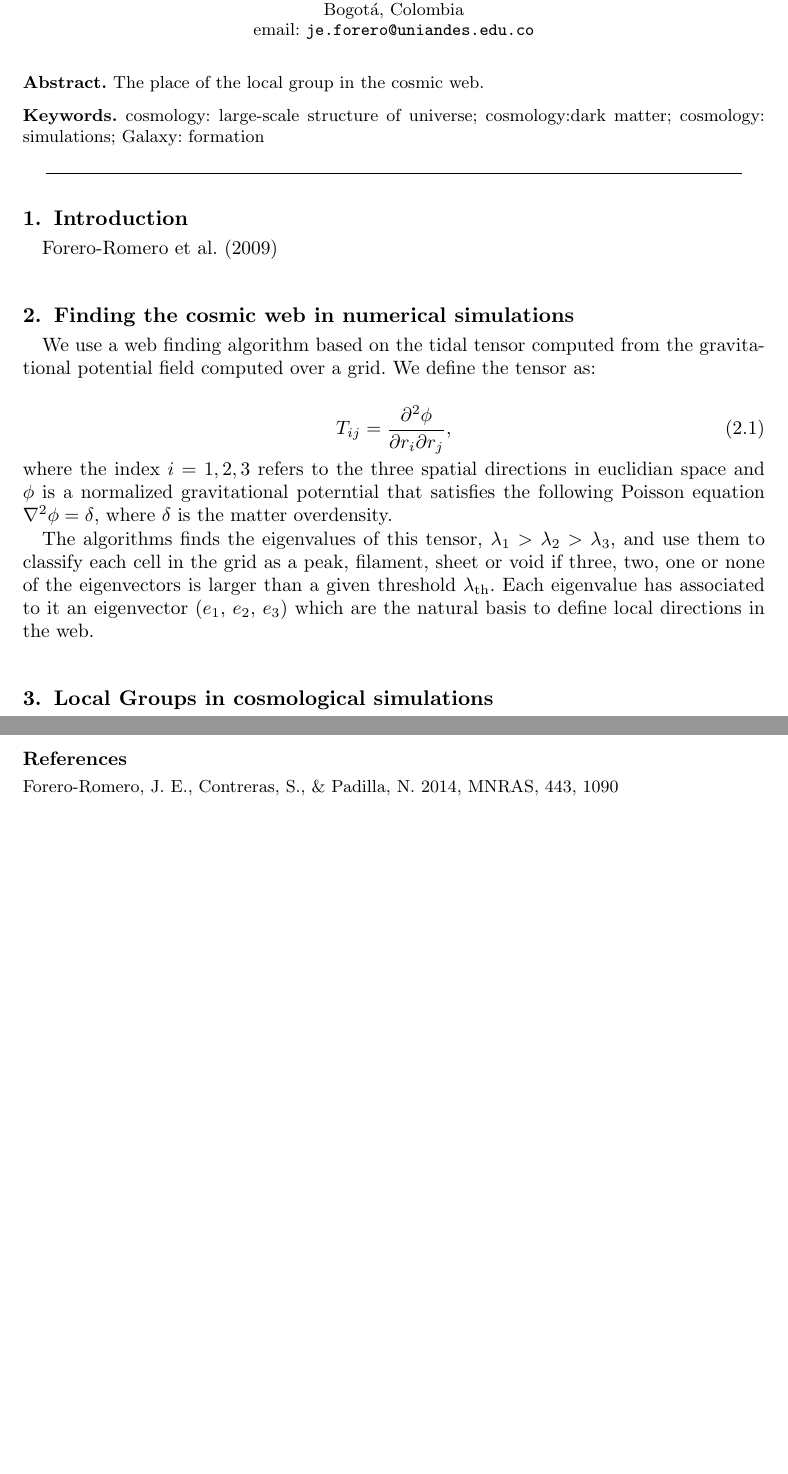
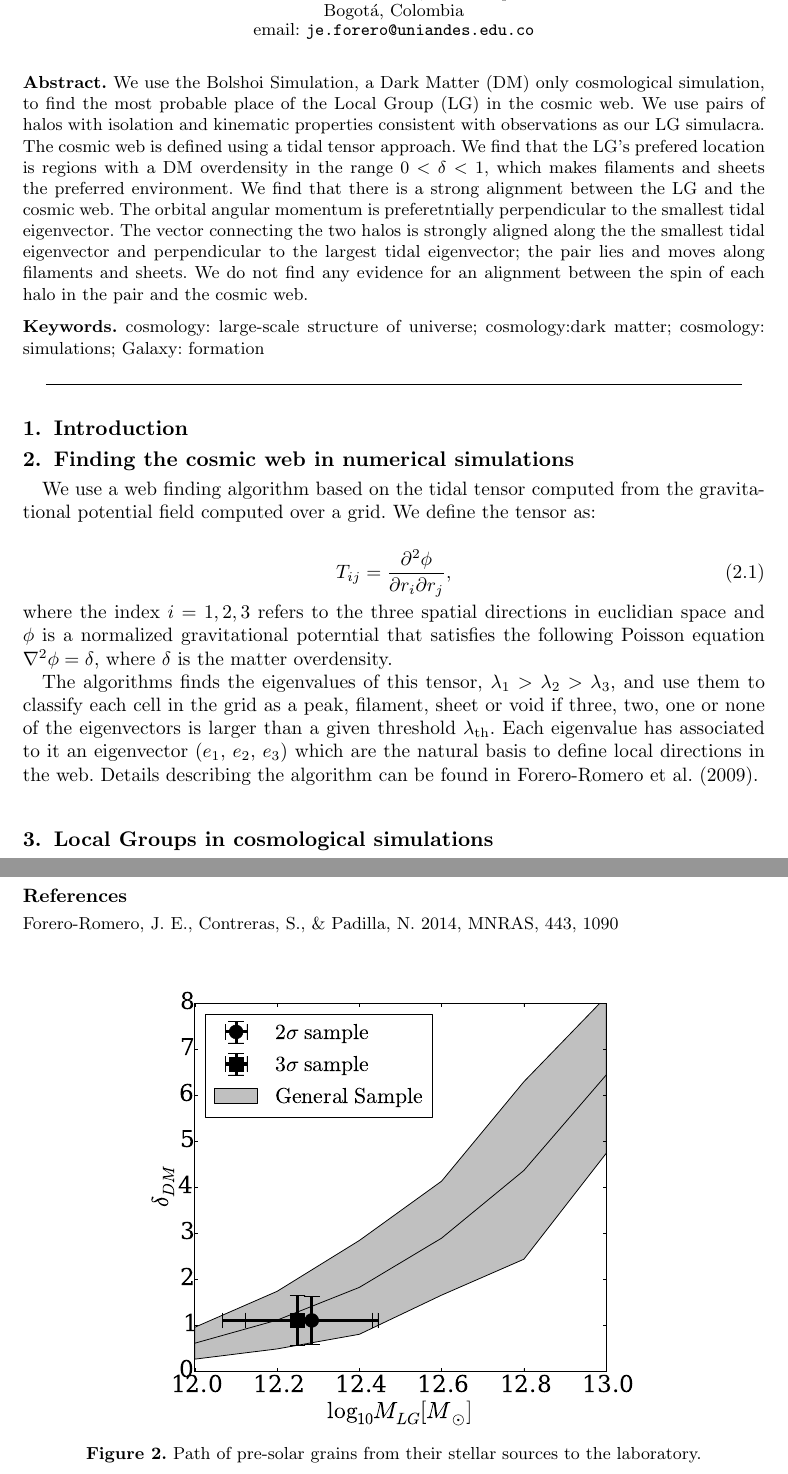
Before and after one commit to forero/ProceedingsIAU308, a LaTeX document (ForeroRomero.tex): two parts of pages 1 and 4 of 4 before the commit and two parts of pages 1 and 3 of 5 after it, joined at a grey line, cut so that both start at the same text, the shorter picture padded with empty space. The pictures show the PDF file ForeroRomero.pdf that the author committed with the source.

Commit message:
abstract

```diff
--- a/ForeroRomero.tex
+++ b/ForeroRomero.tex
@@ -53,7 +53,22 @@
 \maketitle
 
 \begin{abstract}
-The place of the local group in the cosmic web.
+We use the Bolshoi Simulation, a Dark Matter (DM) only cosmological
+simulation, to find the most probable place of the
+Local Group (LG) in the cosmic web. We use pairs of halos with isolation
+and kinematic properties consistent with observations as our LG
+simulacra. The cosmic web is defined using a tidal tensor approach. We
+find that the LG's prefered location is regions with a DM overdensity
+in the range $0<\delta<1$, which makes filaments and sheets the
+preferred environment. We find that there is a strong alignment
+between the LG and the cosmic web. The orbital angular momentum is
+preferetntially perpendicular to the smallest tidal eigenvector. The
+vector connecting the two halos is strongly aligned along the
+the smallest tidal eigenvector and perpendicular to the
+largest tidal eigenvector; the pair lies and moves along
+filaments and sheets. We do not find any evidence for an alignment
+between the spin of each halo in the pair and the cosmic web.
+
 \keywords{cosmology: large-scale structure of universe; cosmology:dark matter; cosmology: simulations;  Galaxy: formation}
 %% add here a maximum of 10 keywords, to be taken form the file <Keywords.txt>
 \end{abstract}
@@ -86,7 +101,8 @@ the grid as a peak, filament, sheet or void if three, two, one or none
 of the eigenvectors is larger than a given threshold $\lambda_{\rm
   th}$. Each eigenvalue has associated to it an eigenvector ($e_{1}$,
 $e_{2}$, $e_{3}$) which are the natural basis to define local
-directions in the web.
+directions in the web. Details describing the algorithm can be found
+in \cite[Forero-Romero et al. (2009)]{Tweb}.
 
 
 
@@ -122,6 +138,16 @@ is $46$ and $120$.
 % \vspace*{-2.0 cm}
 \begin{center}
  \includegraphics[width=3.8in]{histogram_mass_distro.eps}
+% \vspace*{-1.0 cm}
+ \caption{Path of pre-solar grains from their stellar sources to the laboratory.}
+   \label{fig1}
+\end{center}
+\end{figure}
+
+\begin{figure}[b]
+% \vspace*{-2.0 cm}
+\begin{center}
+ \includegraphics[width=3.8in]{median_mass_overdensity.eps}
 % \vspace*{-1.0 cm}
  \caption{Path of pre-solar grains from their stellar sources to the laboratory.}
    \label{fig1}
```
Also changed, not shown: ForeroRomero.pdf, ForeroRomero.tex (2 more changed lines).
